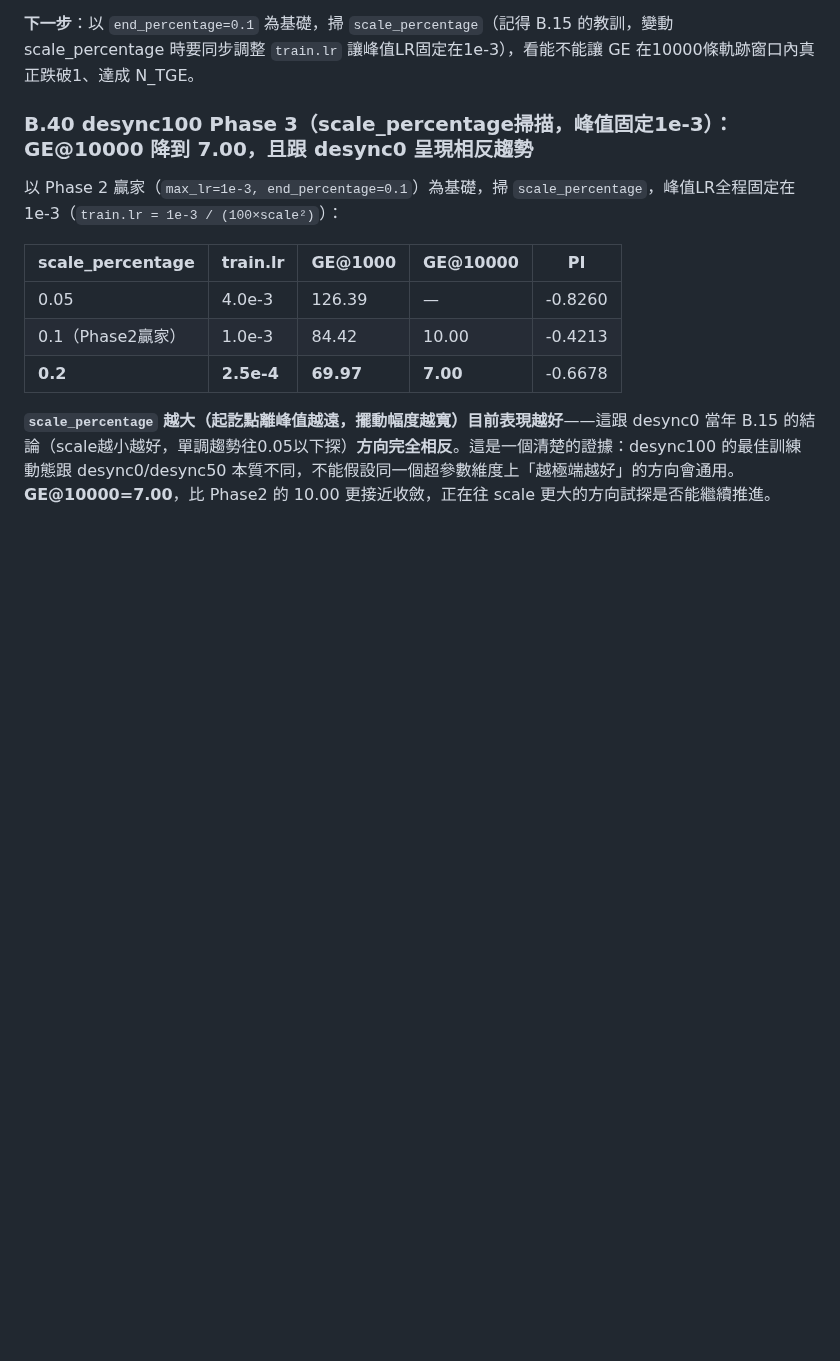
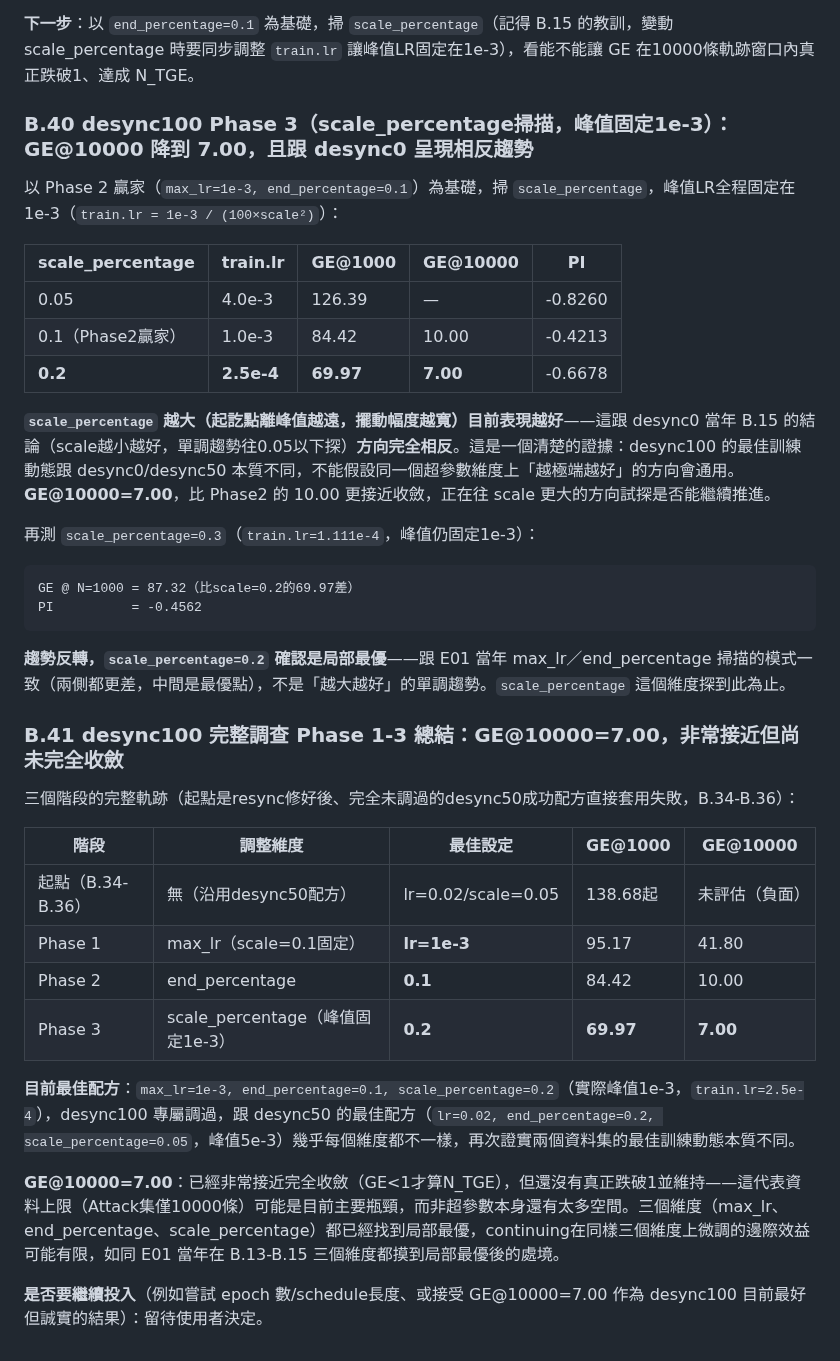
Before and after one commit to YeMiao1026/dlsca-attack-v2, a Markdown page: CLAUDE.md, the part around the change. Rendered like a GitHub page; blank space fills up the shorter version.

Commit message:
desync100 Phase 1-3 complete: GE@10000=7.00, all 3 hyperparameter dimensions at local optima
scale_percentage=0.3 reversed the trend (GE@1000=87.32, worse than
0.2's 69.97), confirming 0.2 as a local optimum rather than "bigger is
better" - same pattern seen throughout E01's own investigation.

Full trajectory: untouched desync50 recipe failed (B.34-B.36) -> Phase
1 max_lr=1e-3 broke through (GE@10000 41.80) -> Phase 2 end_percentage
=0.1 improved it (10.00) -> Phase 3 scale_percentage=0.2 improved it
further (7.00). Best desync100 recipe (max_lr=1e-3, end=0.1, scale=0.2)
differs from desync50's best (lr=0.02, end=0.2, scale=0.05) on every
dimension - concrete confirmation the two datasets need genuinely
different training dynamics, not just degree.

GE@10000=7.00 is very close to but hasn't crossed the N_TGE threshold
(sustained GE<1). All 3 tuned dimensions are at local optima; the
10000-trace Attack-set ceiling may now be the binding constraint more
than remaining hyperparameter headroom. Checking in with the user
before further tuning given the substantial ground already covered.

Co-Authored-By: Claude Sonnet 5 <noreply@anthropic.com>

````diff
--- a/CLAUDE.md
+++ b/CLAUDE.md
@@ -1468,3 +1468,29 @@ PI          = -0.3604（仍是負值，但已有實質攻擊訊號）
 | **0.2** | **2.5e-4** | **69.97** | **7.00** | -0.6678 |
 
 **`scale_percentage` 越大（起訖點離峰值越遠，擺動幅度越寬）目前表現越好**——這跟 desync0 當年 B.15 的結論（scale越小越好，單調趨勢往0.05以下探）**方向完全相反**。這是一個清楚的證據：desync100 的最佳訓練動態跟 desync0/desync50 本質不同，不能假設同一個超參數維度上「越極端越好」的方向會通用。**GE@10000=7.00**，比 Phase2 的 10.00 更接近收斂，正在往 scale 更大的方向試探是否能繼續推進。
+
+再測 `scale_percentage=0.3`（`train.lr=1.111e-4`，峰值仍固定1e-3）：
+
+```
+GE @ N=1000 = 87.32（比scale=0.2的69.97差）
+PI          = -0.4562
+```
+
+**趨勢反轉，`scale_percentage=0.2` 確認是局部最優**——跟 E01 當年 max_lr／end_percentage 掃描的模式一致（兩側都更差，中間是最優點），不是「越大越好」的單調趨勢。`scale_percentage` 這個維度探到此為止。
+
+### B.41 desync100 完整調查 Phase 1-3 總結：GE@10000=7.00，非常接近但尚未完全收斂
+
+三個階段的完整軌跡（起點是resync修好後、完全未調過的desync50成功配方直接套用失敗，B.34-B.36）：
+
+| 階段 | 調整維度 | 最佳設定 | GE@1000 | GE@10000 |
+|---|---|---|---|---|
+| 起點（B.34-B.36） | 無（沿用desync50配方） | lr=0.02/scale=0.05 | 138.68起 | 未評估（負面） |
+| Phase 1 | max_lr（scale=0.1固定） | **lr=1e-3** | 95.17 | 41.80 |
+| Phase 2 | end_percentage | **0.1** | 84.42 | 10.00 |
+| Phase 3 | scale_percentage（峰值固定1e-3） | **0.2** | **69.97** | **7.00** |
+
+**目前最佳配方**：`max_lr=1e-3, end_percentage=0.1, scale_percentage=0.2`（實際峰值1e-3，`train.lr=2.5e-4`），desync100 專屬調過，跟 desync50 的最佳配方（`lr=0.02, end_percentage=0.2, scale_percentage=0.05`，峰值5e-3）幾乎每個維度都不一樣，再次證實兩個資料集的最佳訓練動態本質不同。
+
+**GE@10000=7.00**：已經非常接近完全收斂（GE<1才算N_TGE），但還沒有真正跌破1並維持——這代表資料上限（Attack集僅10000條）可能是目前主要瓶頸，而非超參數本身還有太多空間。三個維度（max_lr、end_percentage、scale_percentage）都已經找到局部最優，continuing在同樣三個維度上微調的邊際效益可能有限，如同 E01 當年在 B.13-B.15 三個維度都摸到局部最優後的處境。
+
+**是否要繼續投入**（例如嘗試 epoch 數/schedule長度、或接受 GE@10000=7.00 作為 desync100 目前最好但誠實的結果）：留待使用者決定。
````
Also changed, not shown: docs/runs.md (+5 -1 lines).
